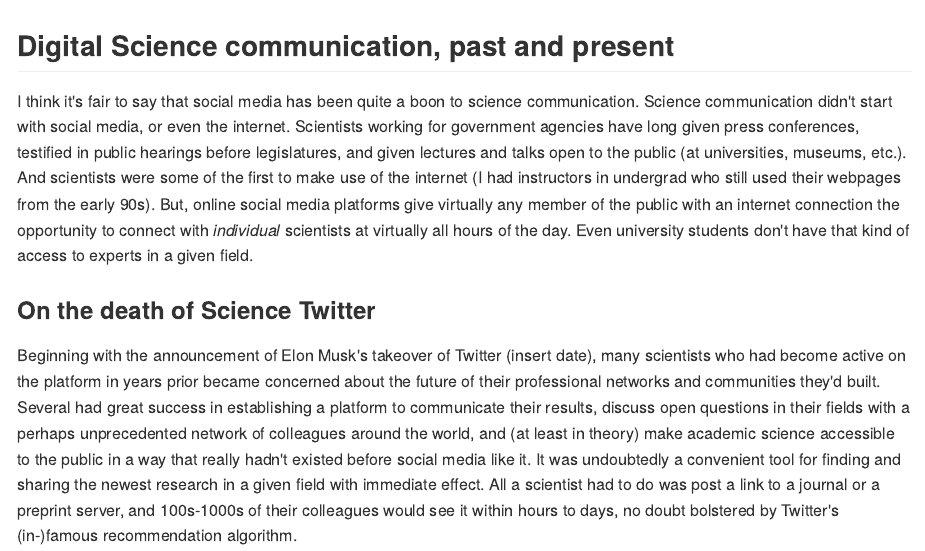
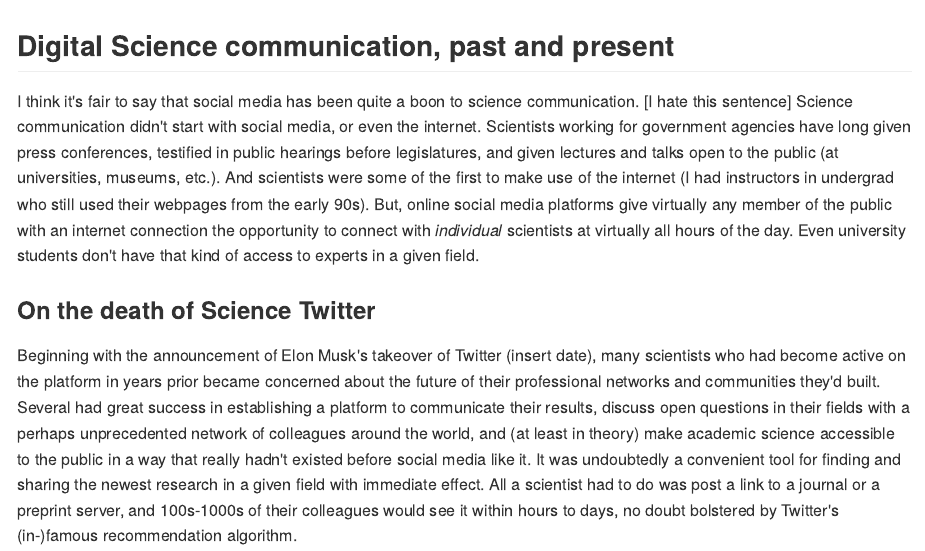
Before and after one commit to nico-dangelo/nico-dangelo, an R Markdown document (content/post/2023-06-21-some-thoughts-on-science-communication-in-the-fediverse/index.Rmd): the page in a window 1100 px wide, from its top. The pictures show the output file content/post/2023-06-21-some-thoughts-on-science-communication-in-the-fediverse/index.md that the author committed with the source, drawn offline in the style of GitHub.

Commit message:
Updated draft

```diff
--- a/content/post/2023-06-21-some-thoughts-on-science-communication-in-the-fediverse/index.Rmd
+++ b/content/post/2023-06-21-some-thoughts-on-science-communication-in-the-fediverse/index.Rmd
@@ -9,7 +9,7 @@ tags: ["Mastodon"]
 ---
 ## Digital Science communication, past and present
 
-I think it's fair to say that social media has been quite a boon to science communication.
+I think it's fair to say that social media has been quite a boon to science communication. [I hate this sentence]
 Science communication didn't start with social media, or even the internet. Scientists working for government agencies have long given press conferences, testified in public hearings before legislatures, and given lectures and talks open to the public (at universities, museums, etc.). And scientists were some of the first to make use of the internet (I had instructors in undergrad who still used their webpages from the early 90s). But, online social media platforms give virtually any member of the public with an internet connection the opportunity to connect with *individual* scientists at virtually all hours of the day. Even university students don't have that kind of access to experts in a given field.
 
 ### On the death of Science Twitter
```
Also changed, not shown: content/post/2023-06-21-some-thoughts-on-science-communication-in-the-fediverse/index.md.
